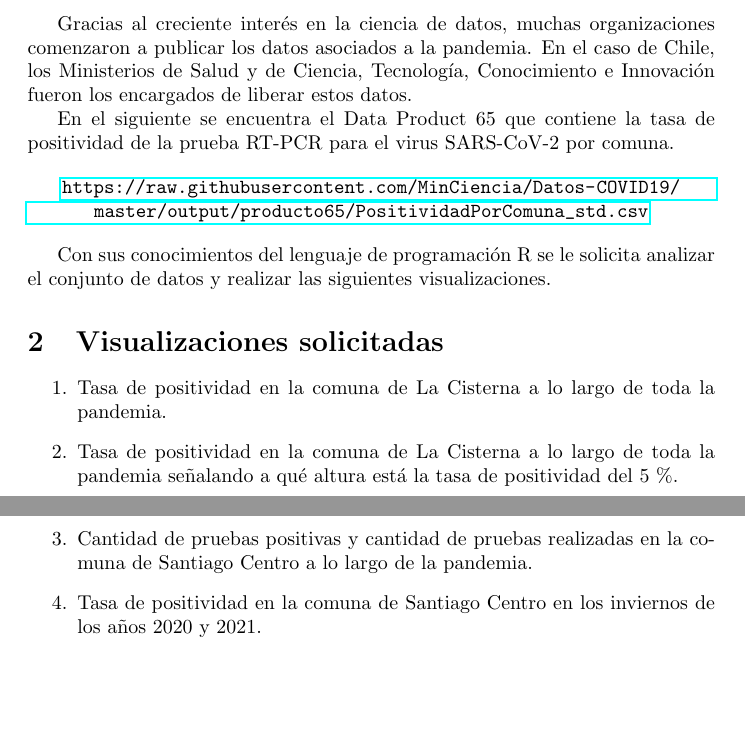
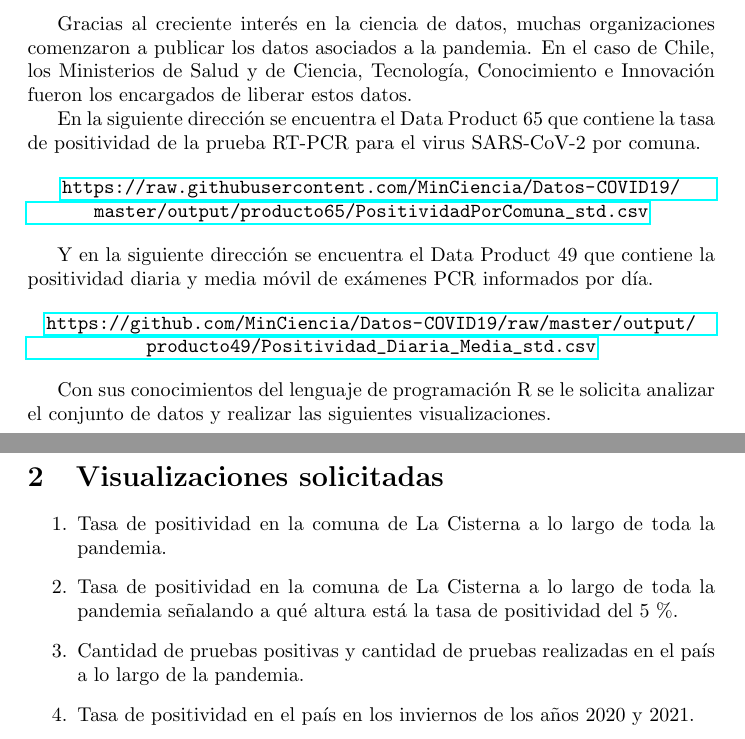
Before and after one commit to fvillena/matbio, a LaTeX document (labs/lab3.tex): two parts of pages 1 and 2 of 2, joined at a grey line, cut so that both start at the same text, the shorter picture padded with empty space. Compiled offline with pdfLaTeX.

Commit message:
nationwide dataset added

```diff
--- a/labs/lab3.tex
+++ b/labs/lab3.tex
@@ -23,10 +23,16 @@ Para poder monitorear el nivel de riesgo de contagiosidad en un momento específ
 
 Gracias al creciente interés en la ciencia de datos, muchas organizaciones comenzaron a publicar los datos asociados a la pandemia. En el caso de Chile, los Ministerios de Salud y de Ciencia, Tecnología, Conocimiento e Innovación fueron los encargados de liberar estos datos.
 
-En el siguiente se encuentra el Data Product 65 que contiene la tasa de positividad de la prueba RT-PCR para el virus SARS-CoV-2 por comuna.
+En la siguiente dirección se encuentra el Data Product 65 que contiene la tasa de positividad de la prueba RT-PCR para el virus SARS-CoV-2 por comuna.
 
 \begin{center}
     \url{https://raw.githubusercontent.com/MinCiencia/Datos-COVID19/master/output/producto65/PositividadPorComuna_std.csv}
+\end{center}
+
+Y en la siguiente dirección se encuentra el Data Product 49 que contiene la positividad diaria y media móvil de exámenes PCR informados por día.
+
+\begin{center}
+    \url{https://github.com/MinCiencia/Datos-COVID19/raw/master/output/producto49/Positividad_Diaria_Media_std.csv}
 \end{center}
 
 Con sus conocimientos del lenguaje de programación R se le solicita analizar el conjunto de datos y realizar las siguientes visualizaciones.
@@ -36,8 +42,8 @@ Con sus conocimientos del lenguaje de programación R se le solicita analizar el
 \begin{enumerate}
     \item Tasa de positividad en la comuna de La Cisterna a lo largo de toda la pandemia.
     \item Tasa de positividad en la comuna de La Cisterna a lo largo de toda la pandemia señalando a qué altura está la tasa de positividad del 5 \%.
-    \item Cantidad de pruebas positivas y cantidad de pruebas realizadas en la comuna de Santiago Centro a lo largo de la pandemia.
-    \item Tasa de positividad en la comuna de Santiago Centro en los inviernos de los años 2020 y 2021.
+    \item Cantidad de pruebas positivas y cantidad de pruebas realizadas en el país a lo largo de la pandemia.
+    \item Tasa de positividad en el país en los inviernos de los años 2020 y 2021.
     \item Última tasa de positividad para 3 comunas.
     \item Última tasa de positividad comunal agregada para las regiones de Arica y Magallanes y la Antártica Chilena (pista: gráfico de cajas)
 \end{enumerate}
```
